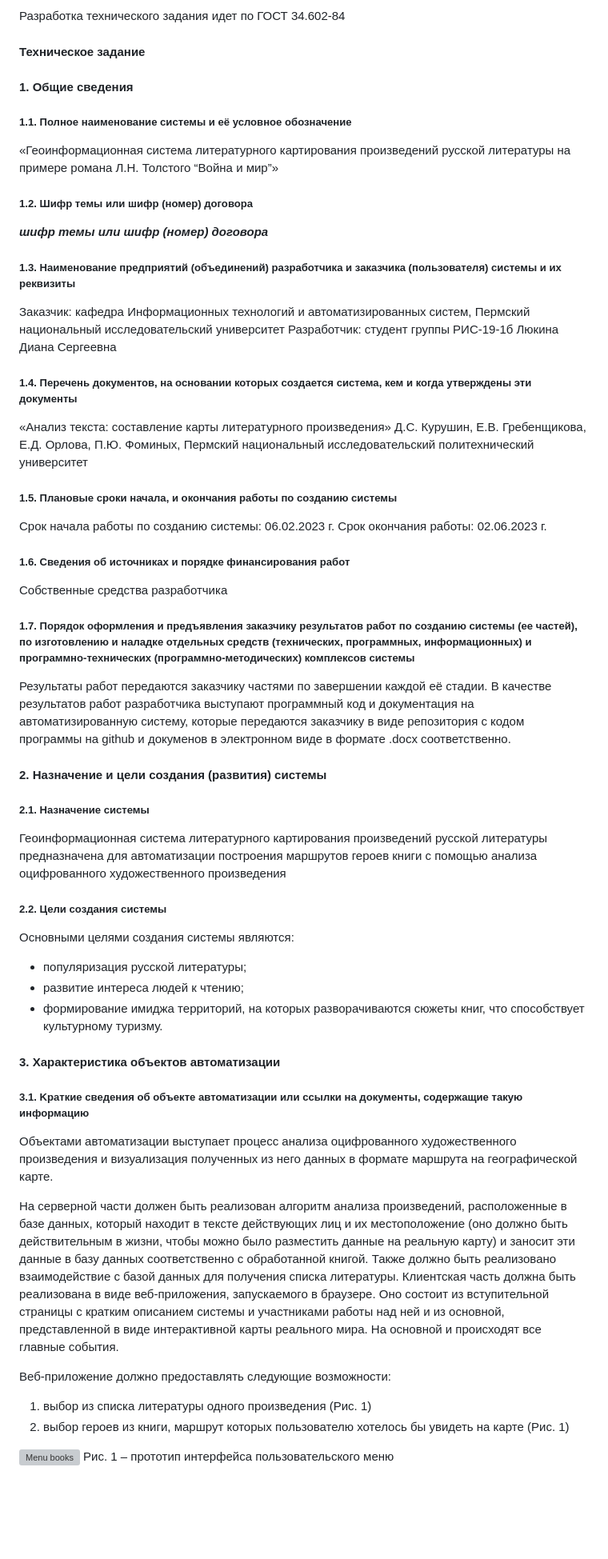
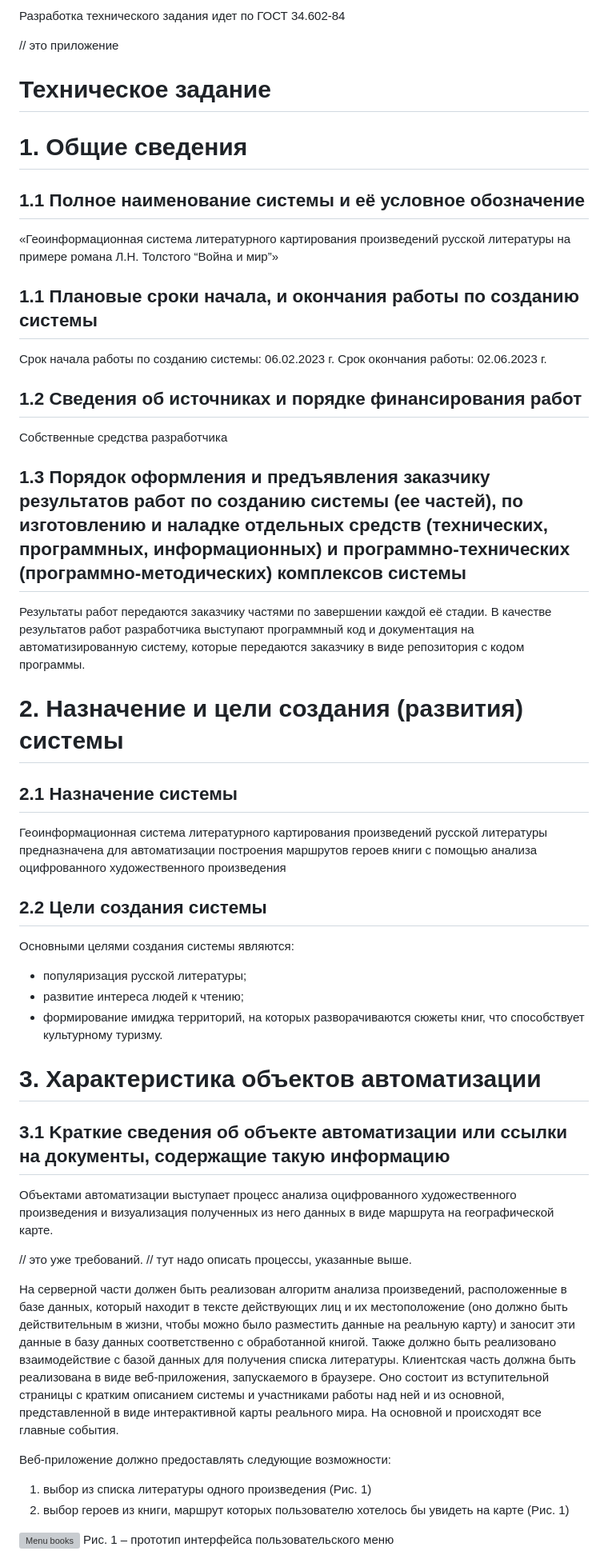
Before and after one commit to DiaLyu/final_qualifying_work, a Markdown page: final_qualifying_work/README.md, the part around the change printed below. Shown: that part at 80% size. Drawn GitHub-style; blank space fills up the shorter version; grey boxes are pictures that could not be loaded.

```diff
--- a/final_qualifying_work/README.md
+++ b/final_qualifying_work/README.md
@@ -62,51 +54,51 @@
 Разработка технического задания идет по ГОСТ 34.602-84
 
-#### Техническое задание
-#### 1.	Общие сведения
-##### 1.1.	Полное наименование системы и её условное обозначение
+// это приложение
+# Техническое задание
+# 1. Общие сведения
+## 1.1 Полное наименование системы и её условное обозначение
 «Геоинформационная система литературного картирования произведений русской литературы на примере романа Л.Н. Толстого “Война и мир”»
 
-##### 1.2.	Шифр темы или шифр (номер) договора
-***шифр темы или шифр (номер) договора***
-
-##### 1.3.	Наименование предприятий (объединений) разработчика и заказчика (пользователя) системы и их реквизиты
-Заказчик: кафедра Информационных технологий и автоматизированных систем, Пермский национальный исследовательский университет
-Разработчик: студент группы РИС-19-1б Люкина Диана Сергеевна
-
-##### 1.4.	Перечень документов, на основании которых создается система, кем и когда утверждены эти документы
- «Анализ текста: составление карты литературного произведения» Д.С. Курушин, Е.В. Гребенщикова, Е.Д. Орлова, П.Ю. Фоминых, Пермский национальный исследовательский политехнический университет
-
-##### 1.5.	Плановые сроки начала, и окончания работы по созданию системы
+## 1.1 Плановые сроки начала, и окончания работы по созданию системы
 Срок начала работы по созданию системы: 06.02.2023 г.
 Срок окончания работы: 02.06.2023 г.
 
-##### 1.6.	Сведения об источниках и порядке финансирования работ
+## 1.2 Сведения об источниках и порядке финансирования работ
 Собственные средства разработчика
 
-##### 1.7.	Порядок оформления и предъявления заказчику результатов работ по созданию системы (ее частей), по изготовлению и наладке отдельных средств (технических, программных, информационных) и программно-технических (программно-методических) комплексов системы
+## 1.3 Порядок оформления и предъявления заказчику результатов работ по созданию системы (ее частей), по изготовлению и наладке отдельных средств (технических, программных, информационных) и программно-технических (программно-методических) комплексов системы
+
 Результаты работ передаются заказчику частями по завершении каждой её стадии.
-В качестве результатов работ разработчика выступают программный код и документация на автоматизированную систему, которые передаются заказчику в виде репозитория с кодом программы на github и докуменов в электронном виде в формате .docx соответственно.
+В качестве результатов работ разработчика выступают программный код и документация на автоматизированную систему, которые передаются заказчику в виде репозитория с кодом программы.
 
-#### 2.	Назначение и цели создания (развития) системы
-##### 2.1.	Назначение системы
+# 2. Назначение и цели создания (развития) системы
+
+## 2.1 Назначение системы
 Геоинформационная система литературного картирования произведений русской литературы предназначена для автоматизации построения маршрутов героев книги с помощью анализа оцифрованного художественного произведения
 
-##### 2.2.	Цели создания системы
+## 2.2 Цели создания системы
+
 Основными целями создания системы являются:
--	популяризация русской литературы;
--	развитие интереса людей к чтению;
--	формирование имиджа территорий, на которых разворачиваются сюжеты книг, что способствует культурному туризму.
 
-#### 3.	Характеристика объектов автоматизации
-##### 3.1.	Kраткие сведения об объекте автоматизации или ссылки на документы, содержащие такую информацию
-Объектами автоматизации выступает процесс анализа оцифрованного художественного произведения и визуализация полученных из него данных в формате маршрута на географической карте.
+- популяризация русской литературы;
+- развитие интереса людей к чтению;
+- формирование имиджа территорий, на которых разворачиваются сюжеты книг, что способствует культурному туризму.
+
+# 3. Характеристика объектов автоматизации
+
+## 3.1 Kраткие сведения об объекте автоматизации или ссылки на документы, содержащие такую информацию
+
+Объектами автоматизации выступает процесс анализа оцифрованного художественного произведения и визуализация полученных из него данных в виде маршрута на географической карте.
+
+// это уже требований.
+// тут надо описать процессы, указанные выше.
 
 На серверной части должен быть реализован алгоритм анализа произведений, расположенные в базе данных, который находит в тексте действующих лиц и их местоположение (оно должно быть действительным в жизни, чтобы можно было разместить данные на реальную карту) и заносит эти данные в базу данных соответственно с обработанной книгой. Также должно быть реализовано взаимодействие с базой данных для получения списка литературы.
 Клиентская часть должна быть реализована в виде веб-приложения, запускаемого в браузере. Оно состоит из вступительной страницы с кратким описанием системы и участниками работы над ней и из основной, представленной в виде интерактивной карты реального мира. На основной и происходят все главные события.
 
 Веб-приложение должно предоставлять следующие возможности:
-1.	выбор из списка литературы одного произведения (Рис. 1)
-2.	выбор героев из книги, маршрут которых пользователю хотелось бы увидеть на карте (Рис. 1)
+1. выбор из списка литературы одного произведения (Рис. 1)
+2. выбор героев из книги, маршрут которых пользователю хотелось бы увидеть на карте (Рис. 1)
 
  ![Menu books](md_img/menu1.png)
 Рис. 1 – прототип интерфейса пользовательского меню
```
Also changed, not shown: other parts of final_qualifying_work/README.md (+233 -147 lines).
